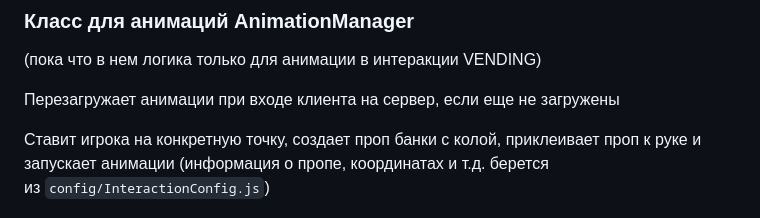
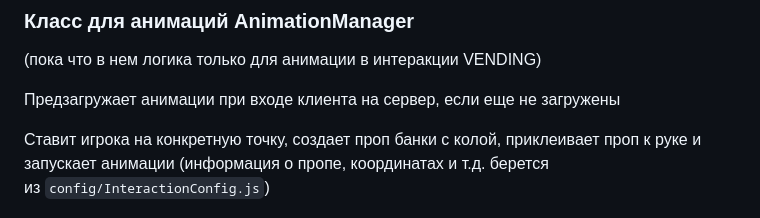
Before and after one commit to uyas2207/Interactions-altv, a Markdown page: README.md, the part around the change. GitHub-like rendering.

```diff
--- a/README.md
+++ b/README.md
@@ -79,6 +79,6 @@
 ### Класс для анимаций AnimationManager
 (пока что в нем логика только для анимации в интеракции VENDING)
 
-Перезагружает анимации при входе клиента на сервер, если еще не загружены
+Предзагружает анимации при входе клиента на сервер, если еще не загружены
 
 Ставит игрока на конкретную точку, создает проп банки с колой, приклеивает проп к руке и запускает анимации (информация о пропе, координатах и т.д. берется из `config/InteractionConfig.js`)
```
